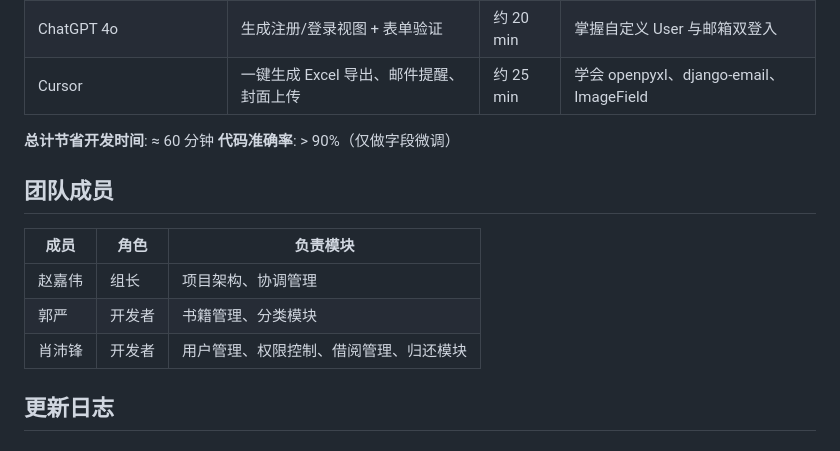
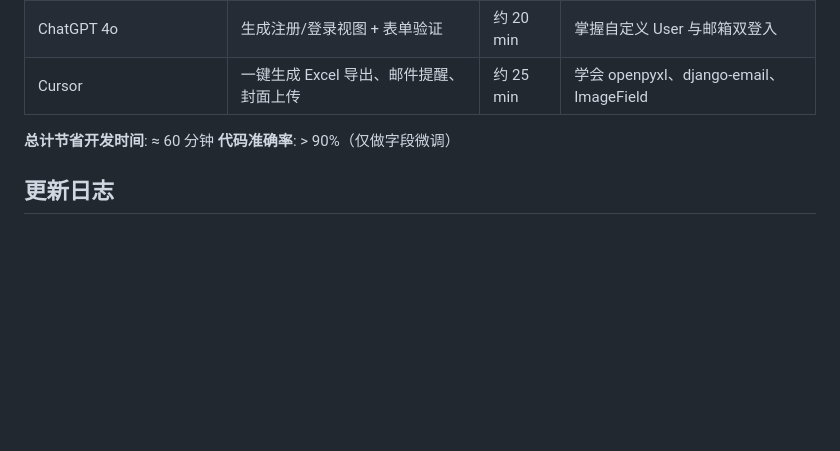
Before and after one commit to ZJW-123-prog/library_ms, a Markdown page: README.md, the part around the change. Rendered like a GitHub page; blank space fills up the shorter version.

Commit message:
Remove team members section from README

```diff
--- a/README.md
+++ b/README.md
@@ -167,14 +167,6 @@ python manage.py runserver
 **总计节省开发时间**: ≈ 60 分钟
 **代码准确率**: > 90%（仅做字段微调）
 
-## 团队成员
-
-| 成员 | 角色 | 负责模块 |
-|------|------|----------|
-| 赵嘉伟 | 组长 | 项目架构、协调管理 |
-| 郭严 | 开发者 | 书籍管理、分类模块 |
-| 肖沛锋 | 开发者 | 用户管理、权限控制、借阅管理、归还模块 |
-
 ## 更新日志
 
 ### v1.0.0 (2025-12-02)
```
